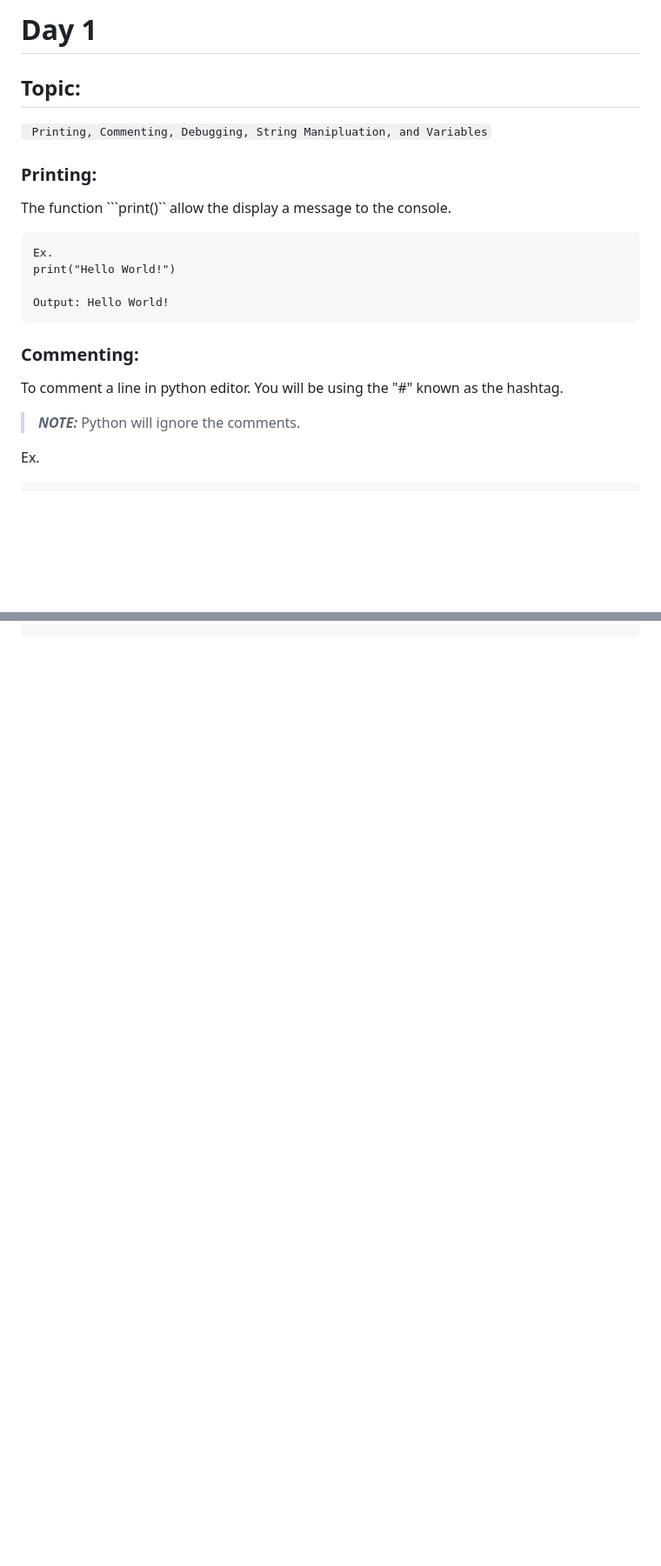
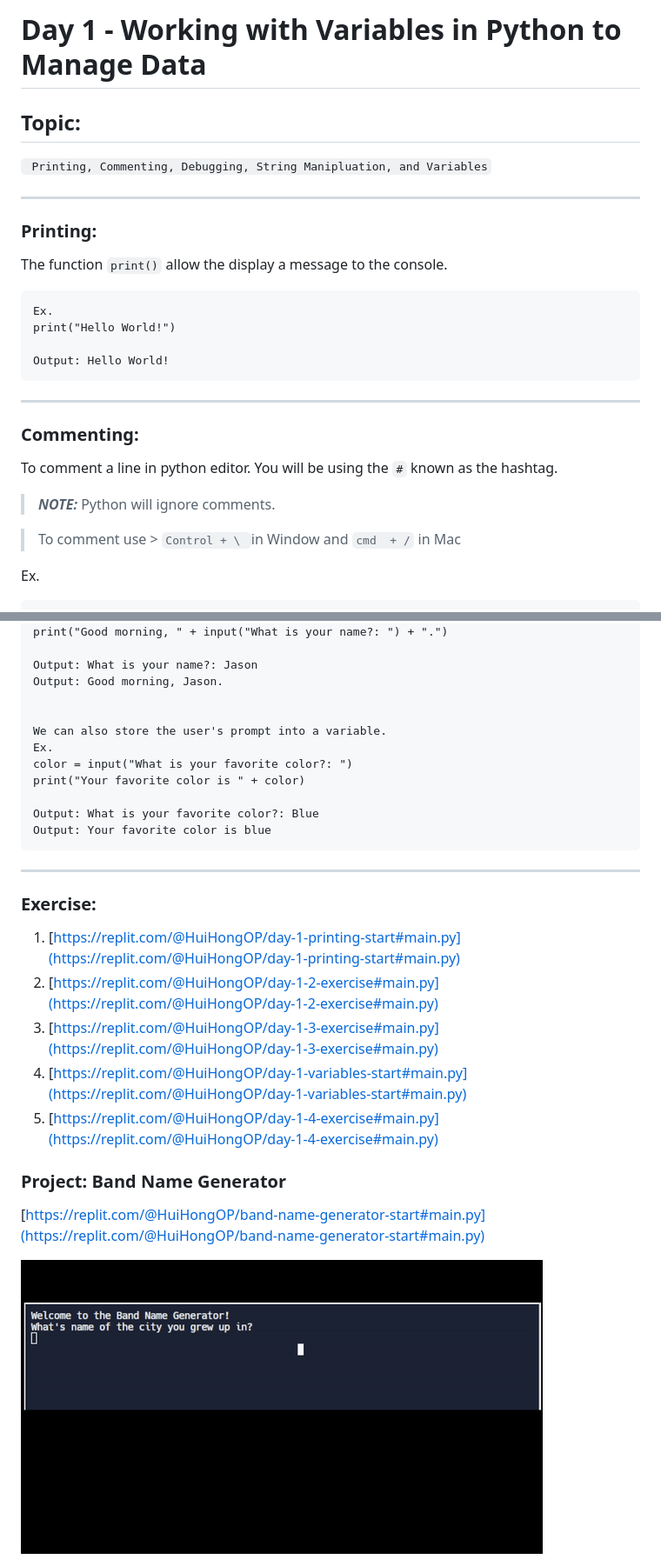
Before and after one commit to HuiHongOP/100-Days-Of-Python, a Markdown page: Day-001/README.md, 2 parts joined by grey strips. Shown: that part at 87% size. Drawn GitHub-style; pictures changed too: Day-001/Demo/Day1.gif (added); blank space fills up the shorter version.

````diff
--- a/Day-001/README.md
+++ b/Day-001/README.md
@@ -1,10 +1,12 @@
-# Day 1
+# Day 1 - Working with Variables in Python to Manage Data
 
 ## Topic:
 ``` Printing, Commenting, Debugging, String Manipluation, and Variables```
 
+---
+
 ### Printing:
-The function ```print()`` allow the display a message to the console.
+The function ```print()``` allow the display a message to the console.
 ```
 Ex.
 print("Hello World!")
@@ -12,9 +14,13 @@ print("Hello World!")
 Output: Hello World!
 ```
 
+---
+
 ### Commenting:
-To comment a line in python editor. You will be using the "#" known as the hashtag.
-> **_NOTE:_** Python will ignore the comments.
+To comment a line in python editor. You will be using the ```#``` known as the hashtag.
+> **_NOTE:_** Python will ignore comments.
+
+> To comment use > ```Control + \ ```in Window and ```cmd  + /``` in Mac
 
 Ex.
 ```
@@ -80,0 +117,29 @@ In the above, "name", "year", and "isFriday" are all variables.
+print("Good morning, " + input("What is your name?: ") + ".")
+
+Output: What is your name?: Jason
+Output: Good morning, Jason.
+
+
+We can also store the user's prompt into a variable.
+Ex.
+color = input("What is your favorite color?: ")
+print("Your favorite color is " + color)
+
+Output: What is your favorite color?: Blue
+Output: Your favorite color is blue
+```
+
+
+---
+
+### Exercise:
+1. [https://replit.com/@HuiHongOP/day-1-printing-start#main.py](https://replit.com/@HuiHongOP/day-1-printing-start#main.py)
+2. [https://replit.com/@HuiHongOP/day-1-2-exercise#main.py](https://replit.com/@HuiHongOP/day-1-2-exercise#main.py)
+3. [https://replit.com/@HuiHongOP/day-1-3-exercise#main.py](https://replit.com/@HuiHongOP/day-1-3-exercise#main.py)
+4. [https://replit.com/@HuiHongOP/day-1-variables-start#main.py](https://replit.com/@HuiHongOP/day-1-variables-start#main.py)
+5. [https://replit.com/@HuiHongOP/day-1-4-exercise#main.py](https://replit.com/@HuiHongOP/day-1-4-exercise#main.py)
+
+### Project: Band Name Generator
+[https://replit.com/@HuiHongOP/band-name-generator-start#main.py](https://replit.com/@HuiHongOP/band-name-generator-start#main.py)
+
+<img src="Demo/Day1.gif">
````
Also changed, not shown: other parts of Day-001/README.md (+31 -1 lines), Day-002/README.md (added, +46 -0 lines), README.md (+12 -4 lines), Day-002/Demo/Day2 Demo.gif (added), Day-003/README.md (added).
